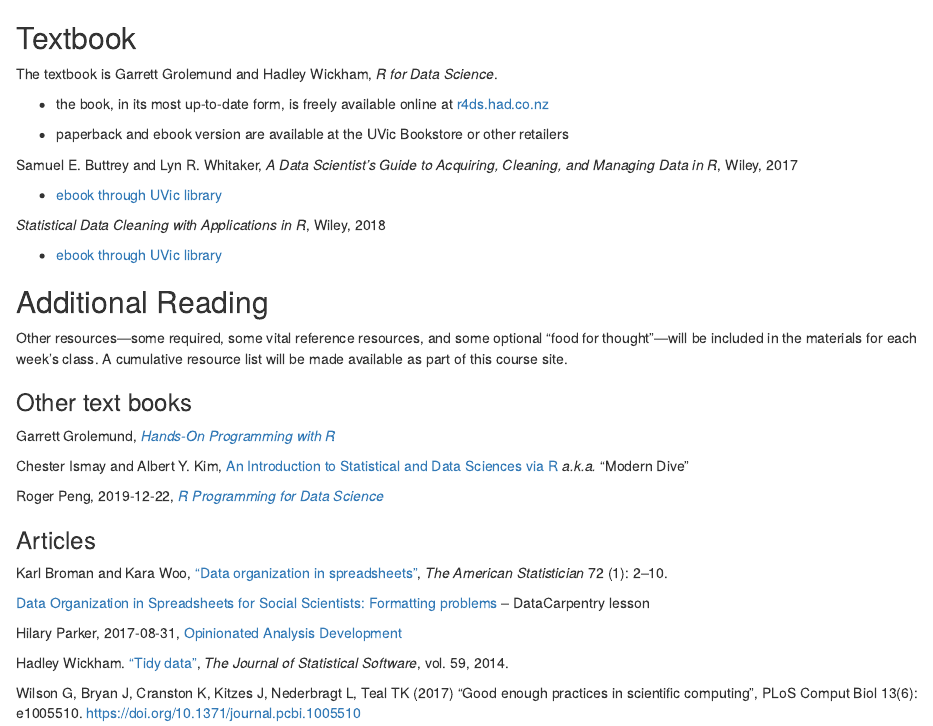
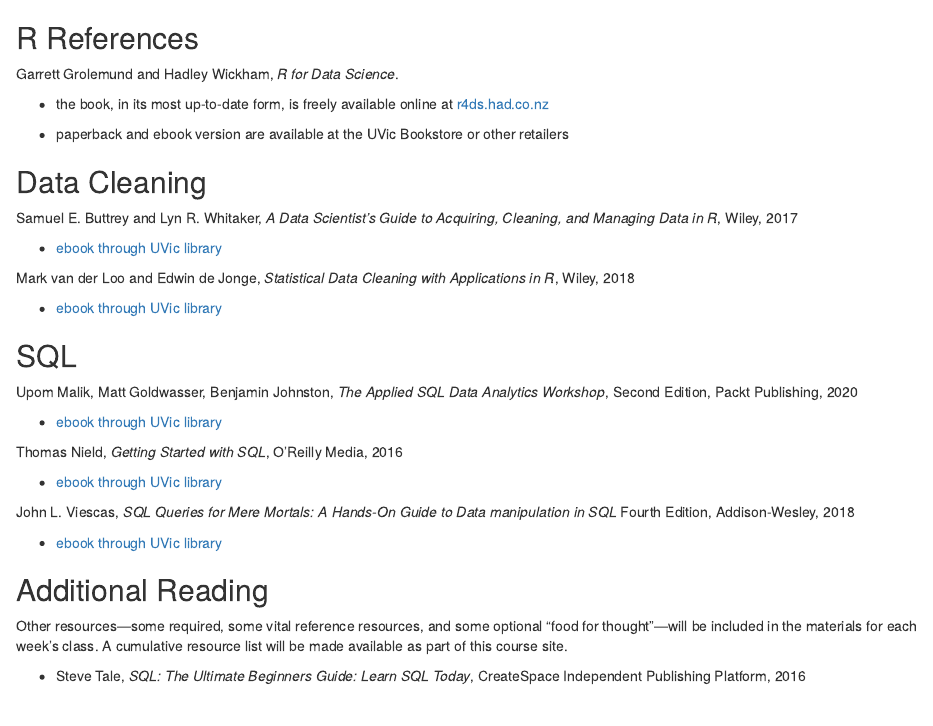
Before and after one commit to MonkmanMH/UVic_BIDA405, an R Markdown document (course_outline/02-coursematerials.Rmd): the page in a window 1100 px wide, from 60 px down. Rendered offline with R 4.5, knitr and Pandoc, with nearby package versions.

Commit message:
more course materials

```diff
--- a/course_outline/02-coursematerials.Rmd
+++ b/course_outline/02-coursematerials.Rmd
@@ -1,30 +1,48 @@
 # Course Materials
 
-## Textbook
+## R References
 
-The textbook is Garrett Grolemund and Hadley Wickham, _R for Data Science_.
+Garrett Grolemund and Hadley Wickham, _R for Data Science_.
 
 * the book, in its most up-to-date form, is freely available online at [r4ds.had.co.nz](https://r4ds.had.co.nz/)
 
 * paperback and ebook version are available at the UVic Bookstore or other retailers
 
 
+## Data Cleaning
 
 Samuel E. Buttrey and Lyn R. Whitaker, _A Data Scientist's Guide to Acquiring, Cleaning, and Managing Data in R_, Wiley, 2017
 
 * [ebook through UVic library](https://learning-oreilly-com.ezproxy.library.uvic.ca/library/view/a-data-scientists/9781119080022/?ar?orpq&email=oJbr4Ho8VLXz0zbFzjLK2g%3d%3d&tstamp=1592592308&id=175D472B1E5E7B940BAC7864955E6D12F53E946C)
 
 
-_Statistical Data Cleaning with Applications in R_, Wiley, 2018
+Mark van der Loo and Edwin de Jonge, _Statistical Data Cleaning with Applications in R_, Wiley, 2018
 
 * [ebook through UVic library](https://learning-oreilly-com.ezproxy.library.uvic.ca/library/view/statistical-data-cleaning/9781118897157/?ar?orpq&email=oJbr4Ho8VLXz0zbFzjLK2g%3d%3d&tstamp=1592592591&id=68FE450A07DAFB7CA03C510C6B5244B071582E5C)
+
+
+## SQL
+
+Upom Malik, Matt Goldwasser, Benjamin Johnston, _The Applied SQL Data Analytics Workshop_, Second Edition, Packt Publishing, 2020
+
+* [ebook through UVic library](https://learning-oreilly-com.ezproxy.library.uvic.ca/library/view/the-applied-sql/9781800203679/?ar?orpq&email=oJbr4Ho8VLXz0zbFzjLK2g%3d%3d&tstamp=1593790034&id=5C43481E85991A0D697A764F25E420A1AB57B3C5)
+
+Thomas Nield, _Getting Started with SQL_, O'Reilly Media, 2016
+
+* [ebook through UVic library](https://learning-oreilly-com.ezproxy.library.uvic.ca/library/view/getting-started-with/9781491938607/?ar?orpq&email=oJbr4Ho8VLXz0zbFzjLK2g%3d%3d&tstamp=1593796819&id=F83C6F48C5BC64763F30C2ED5D0DB2F4C5C1CEA5)
+
+
+John L. Viescas, _SQL Queries for Mere Mortals: A Hands-On Guide to Data manipulation in SQL_ Fourth Edition, Addison-Wesley, 2018
+
+* [ebook through UVic library](https://learning-oreilly-com.ezproxy.library.uvic.ca/library/view/sql-queries-for/9780134858432/cover.xhtml)
+
 
 
 ## Additional Reading
 
 Other resources&#8212;some required, some vital reference resources, and some optional "food for thought"&#8212;will be included in the  materials for each week's class. A cumulative resource list will be made available as part of this course site.
 
-
+* Steve Tale, _SQL: The Ultimate Beginners Guide: Learn SQL Today_, CreateSpace Independent Publishing Platform, 2016
 
 
 ### Other text books
```
Also changed, not shown: hex_sticker/hexsticker_bida405.Rmd (+18 -0 lines).
